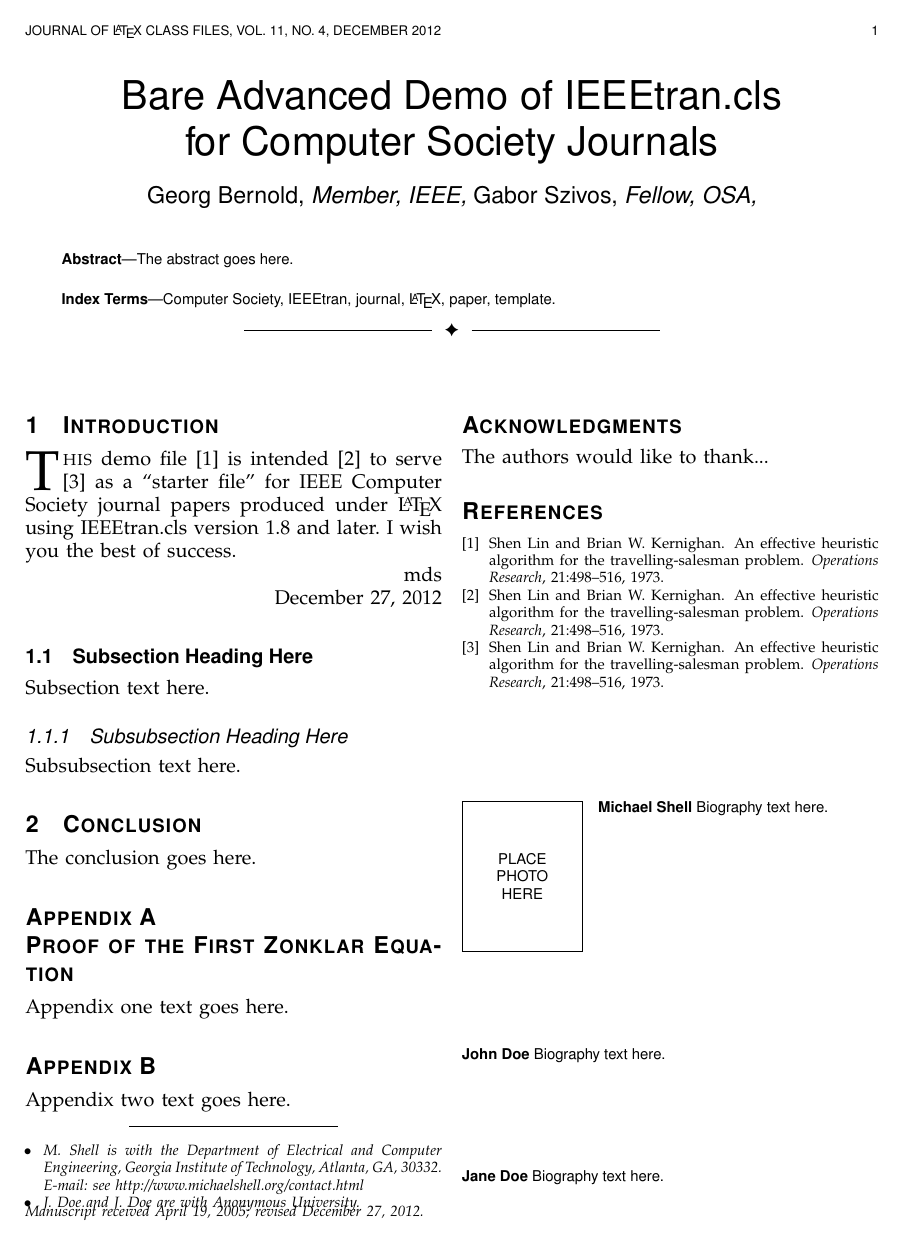
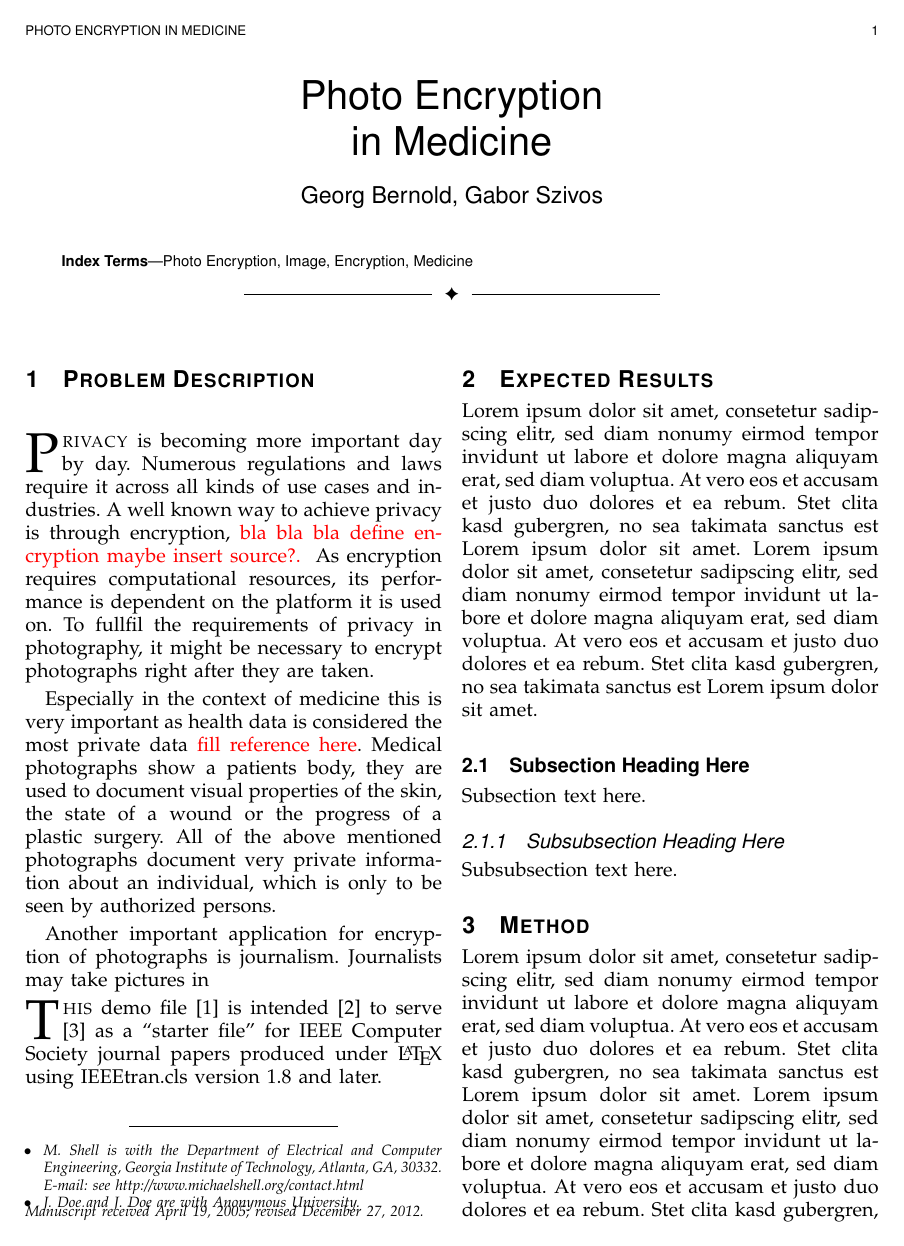
Before and after one commit to ProjektMedInf/ProjMedInf, a LaTeX paper (proposal/bare_adv.tex): the whole page before the commit and page 1 of 2 after it. Compiled offline with pdfLaTeX.

Commit message:
Add Problem Description

```diff
--- a/proposal/bare_adv.tex
+++ b/proposal/bare_adv.tex
@@ -428,6 +428,9 @@
 % http://www.ctan.org/tex-archive/macros/latex/contrib/url/
 % Basically, \url{my_url_here}.
 
+\usepackage{xcolor}
+\newcommand\todo[1]{\textcolor{red}{#1}}
+
 
 % NOTE: PDF thumbnail features are not required in IEEE papers
 %       and their use requires extra complexity and work.
@@ -545,7 +548,7 @@ pdfkeywords={Computer Society, IEEEtran, journal, LaTeX, paper,
 % paper title
 % can use linebreaks \\ within to get better formatting as desired
 % Do not put math or special symbols in the title.
-\title{Bare Advanced Demo of IEEEtran.cls\\ for Computer Society Journals}
+\title{Photo Encryption\\  in Medicine}
 %
 %
 % author names and IEEE memberships
@@ -569,8 +572,8 @@ pdfkeywords={Computer Society, IEEEtran, journal, LaTeX, paper,
 % journal papers have the author affiliations above the "Manuscript
 % received ..."  text while in non-compsoc journals this is reversed. Sigh.
 
-\author{Georg~Bernold,~\IEEEmembership{Member,~IEEE,}
-        Gabor~Szivos,~\IEEEmembership{Fellow,~OSA,}% <-this % stops a space
+\author{Georg~Bernold,
+        Gabor~Szivos% <-this % stops a space
 \IEEEcompsocitemizethanks{\IEEEcompsocthanksitem M. Shell is with the Department
 of Electrical and Computer Engineering, Georgia Institute of Technology, Atlanta,
 GA, 30332.\protect\\
@@ -601,8 +604,8 @@ E-mail: see http://www.michaelshell.org/contact.html
 
 
 % The paper headers
-\markboth{Journal of \LaTeX\ Class Files,~Vol.~11, No.~4, December~2012}%
-{Shell \MakeLowercase{\textit{et al.}}: Bare Advanced Demo of IEEEtran.cls for Journals}
+\markboth{Photo Encryption in Medicine}%
+{Bernold, Szivos: Photo Encryption in Medicine}
 % The only time the second header will appear is for the odd numbered pages
 % after the title page when using the twoside option.
 %
@@ -640,13 +643,11 @@ E-mail: see http://www.michaelshell.org/contact.html
 % As a general rule, do not put math, special symbols or citations
 % in the abstract or keywords.
 \IEEEtitleabstractindextext{%
-\begin{abstract}
-The abstract goes here.
-\end{abstract}
+
 
 % Note that keywords are not normally used for peerreview papers.
 \begin{IEEEkeywords}
-Computer Society, IEEEtran, journal, \LaTeX, paper, template.
+Photo Encryption, Image, Encryption, Medicine
 \end{IEEEkeywords}}
 
 
@@ -678,7 +679,19 @@ Computer Society, IEEEtran, journal, \LaTeX, paper, template.
 
 
 
-\section{Introduction}
+\section{Problem Description}
+\IEEEPARstart{P}{rivacy} is becoming more important day by day.
+Numerous regulations and laws require it across all kinds of use cases and industries.
+A well known way to achieve privacy is through encryption, \todo{bla bla bla define encryption maybe insert source?. }
+As encryption requires computational resources, its performance is dependent on the platform it is used on.
+To fullfil the requirements of privacy in photography, it might be necessary to encrypt photographs right after they are taken.
+
+Especially in the context of medicine this is very important as health data is considered the most private data \todo{fill reference here}.
+Medical photographs show a patients body, they are used to document visual properties of the skin, the state of a wound or the progress of a plastic surgery.
+All of the above mentioned photographs document very private information about an individual, which is only to be seen by authorized persons.
+
+Another important application for encryption of photographs is journalism.
+Journalists may take pictures in
 % Computer Society journal papers do something a tad strange with the very
 % first section heading (almost always called "Introduction"). They place it
 % ABOVE the main text! IEEEtran.cls currently does not do this for you.
@@ -718,14 +731,10 @@ Computer Society, IEEEtran, journal, \LaTeX, paper, template.
 \IEEEPARstart{T}{his} demo file \cite{lin1973} is intended \cite{hallo124} to serve \cite{hallo123} as a ``starter file''
 for IEEE Computer Society journal papers produced under \LaTeX\ using
 IEEEtran.cls version 1.8 and later.
-% You must have at least 2 lines in the paragraph with the drop letter
-% (should never be an issue)
-I wish you the best of success.
 
-\hfill mds
 
-\hfill December 27, 2012
-
+\section{Expected Results}
+Lorem ipsum dolor sit amet, consetetur sadipscing elitr, sed diam nonumy eirmod tempor invidunt ut labore et dolore magna aliquyam erat, sed diam voluptua. At vero eos et accusam et justo duo dolores et ea rebum. Stet clita kasd gubergren, no sea takimata sanctus est Lorem ipsum dolor sit amet. Lorem ipsum dolor sit amet, consetetur sadipscing elitr, sed diam nonumy eirmod tempor invidunt ut labore et dolore magna aliquyam erat, sed diam voluptua. At vero eos et accusam et justo duo dolores et ea rebum. Stet clita kasd gubergren, no sea takimata sanctus est Lorem ipsum dolor sit amet.
 \subsection{Subsection Heading Here}
 Subsection text here.
 
@@ -734,6 +743,11 @@ Subsection text here.
 
 \subsubsection{Subsubsection Heading Here}
 Subsubsection text here.
+
+\section{Method}
+Lorem ipsum dolor sit amet, consetetur sadipscing elitr, sed diam nonumy eirmod tempor invidunt ut labore et dolore magna aliquyam erat, sed diam voluptua. At vero eos et accusam et justo duo dolores et ea rebum. Stet clita kasd gubergren, no sea takimata sanctus est Lorem ipsum dolor sit amet. Lorem ipsum dolor sit amet, consetetur sadipscing elitr, sed diam nonumy eirmod tempor invidunt ut labore et dolore magna aliquyam erat, sed diam voluptua. At vero eos et accusam et justo duo dolores et ea rebum. Stet clita kasd gubergren, no sea takimata sanctus est Lorem ipsum dolor sit amet.
+
+\section{References}
 
 
 % An example of a floating figure using the graphicx package.
@@ -825,11 +839,6 @@ Subsubsection text here.
 
 
 
-\section{Conclusion}
-The conclusion goes here.
-
-
-
 
 
 % if have a single appendix:
@@ -845,38 +854,6 @@ The conclusion goes here.
 % \subsection or using \label (\appendices by itself
 % starts a section numbered zero.)
 %
-
-
-\appendices
-\section{Proof of the First Zonklar Equation}
-Appendix one text goes here.
-
-% you can choose not to have a title for an appendix
-% if you want by leaving the argument blank
-\section{}
-Appendix two text goes here.
-
-
-% use section* for acknowledgement
-\ifCLASSOPTIONcompsoc
-  % The Computer Society usually uses the plural form
-  \section*{Acknowledgments}
-\else
-  % regular IEEE prefers the singular form
-  \section*{Acknowledgment}
-\fi
-
-
-The authors would like to thank...
-
-
-% Can use something like this to put references on a page
-% by themselves when using endfloat and the captionsoff option.
-\ifCLASSOPTIONcaptionsoff
-  \newpage
-\fi
-
-
 
 % trigger a \newpage just before the given reference
 % number - used to balance the columns on the last page
@@ -910,22 +887,6 @@ The authors would like to thank...
 %\begin{IEEEbiography}[{\includegraphics[width=1in,height=1.25in,clip,keepaspectratio]{mshell}}]{Michael Shell}
 % or if you just want to reserve a space for a photo:
 
-\begin{IEEEbiography}{Michael Shell}
-Biography text here.
-\end{IEEEbiography}
-
-% if you will not have a photo at all:
-\begin{IEEEbiographynophoto}{John Doe}
-Biography text here.
-\end{IEEEbiographynophoto}
-
-% insert where needed to balance the two columns on the last page with
-% biographies
-%\newpage
-
-\begin{IEEEbiographynophoto}{Jane Doe}
-Biography text here.
-\end{IEEEbiographynophoto}
 
 % You can push biographies down or up by placing
 % a \vfill before or after them. The appropriate
```
Also changed, not shown: proposal/bibliography.bib (+1 -1 lines), proposal/bare_adv.pdf, 3 other files.
